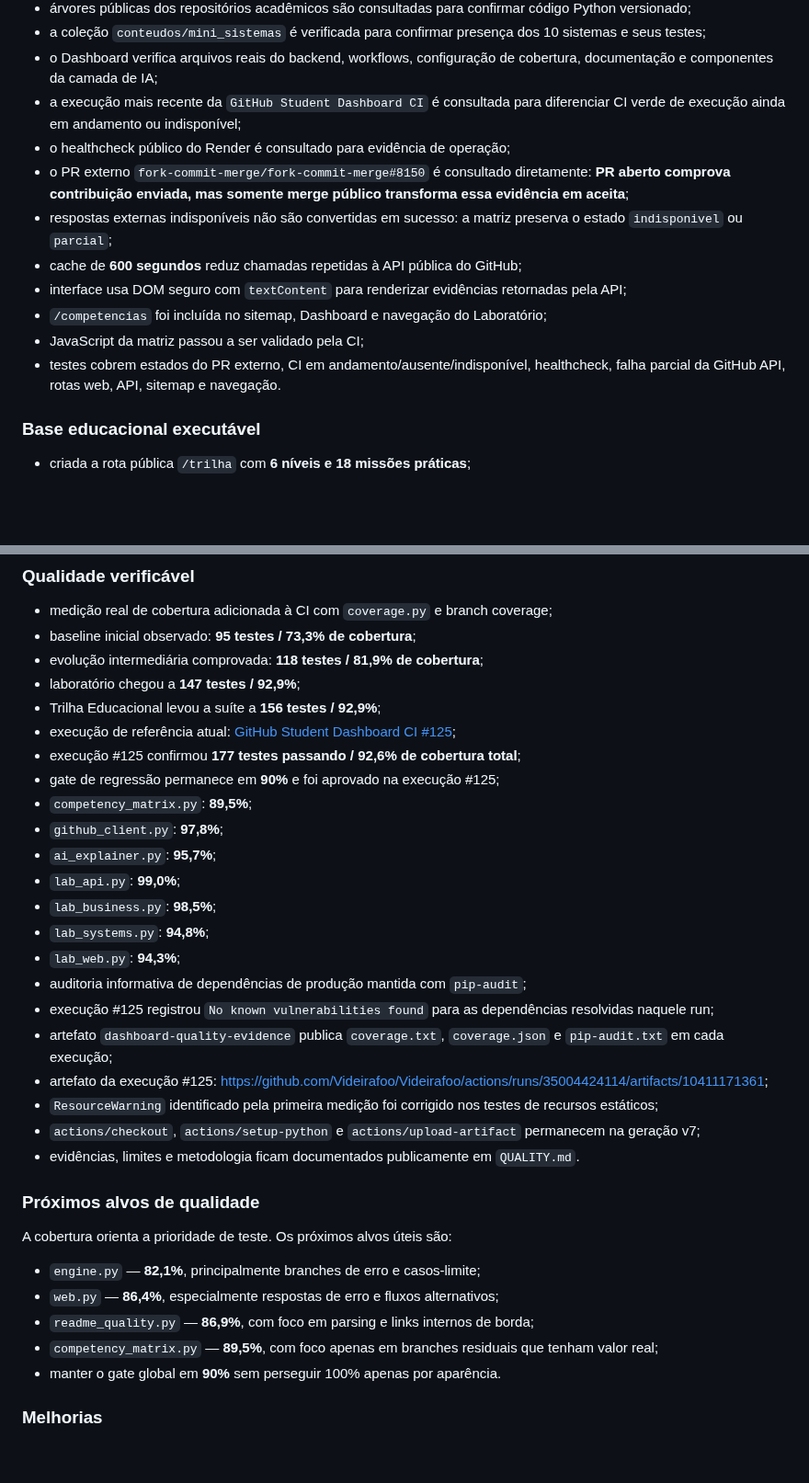
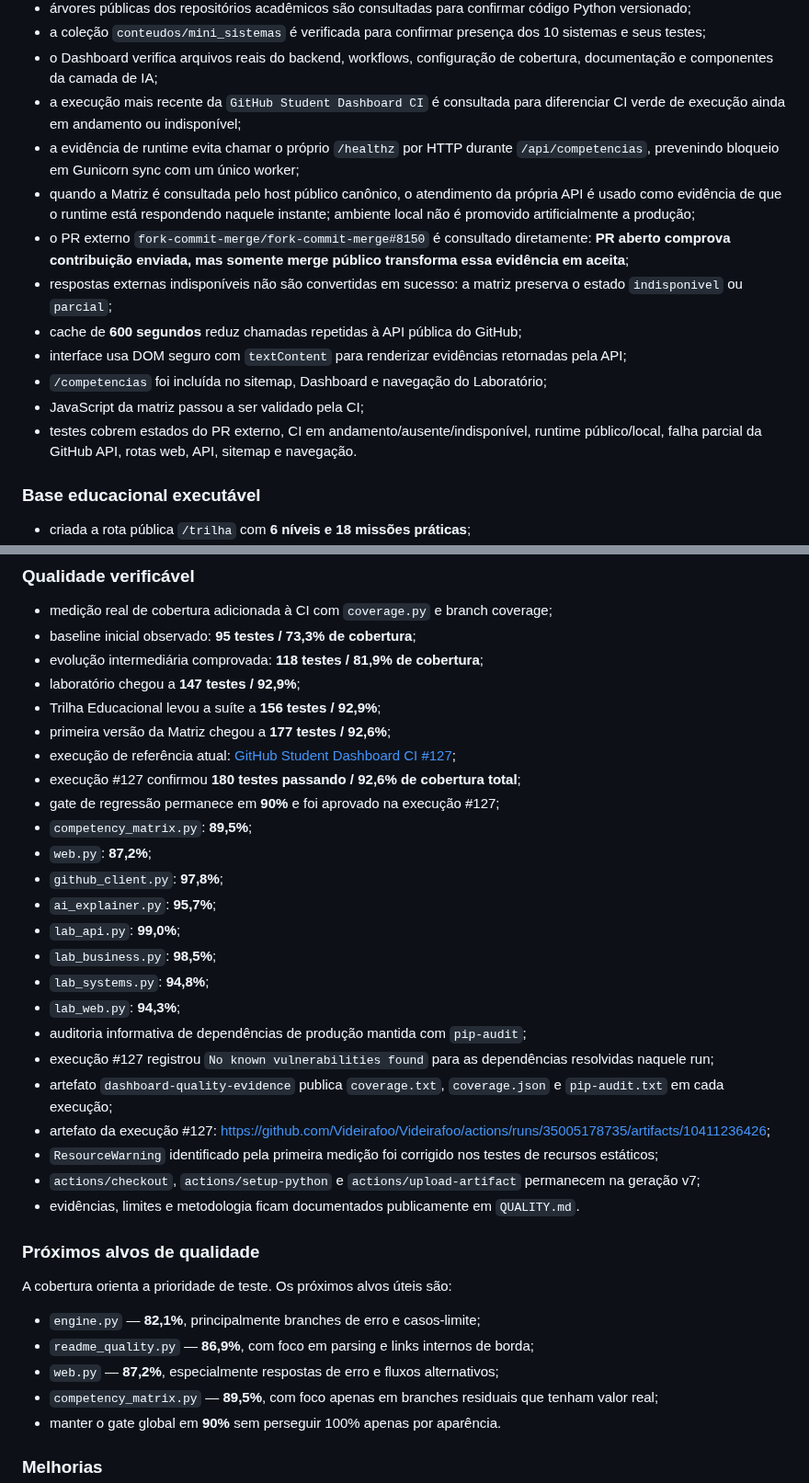
Before and after one commit to Videirafoo/Videirafoo, a Markdown page: projetos/github_student_dashboard/CHANGELOG.md, 2 parts joined by grey strips. Shown at 92% size. Drawn GitHub-style; blank space fills up the shorter version.

Commit message:
docs: registra runtime seguro e CI 127

```diff
--- a/projetos/github_student_dashboard/CHANGELOG.md
+++ b/projetos/github_student_dashboard/CHANGELOG.md
@@ -15,14 +15,15 @@ Este arquivo registra mudanças relevantes do projeto de forma legível para est
 - a coleção `conteudos/mini_sistemas` é verificada para confirmar presença dos 10 sistemas e seus testes;
 - o Dashboard verifica arquivos reais do backend, workflows, configuração de cobertura, documentação e componentes da camada de IA;
 - a execução mais recente da `GitHub Student Dashboard CI` é consultada para diferenciar CI verde de execução ainda em andamento ou indisponível;
-- o healthcheck público do Render é consultado para evidência de operação;
+- a evidência de runtime evita chamar o próprio `/healthz` por HTTP durante `/api/competencias`, prevenindo bloqueio em Gunicorn sync com um único worker;
+- quando a Matriz é consultada pelo host público canônico, o atendimento da própria API é usado como evidência de que o runtime está respondendo naquele instante; ambiente local não é promovido artificialmente a produção;
 - o PR externo `fork-commit-merge/fork-commit-merge#8150` é consultado diretamente: **PR aberto comprova contribuição enviada, mas somente merge público transforma essa evidência em aceita**;
 - respostas externas indisponíveis não são convertidas em sucesso: a matriz preserva o estado `indisponivel` ou `parcial`;
 - cache de **600 segundos** reduz chamadas repetidas à API pública do GitHub;
 - interface usa DOM seguro com `textContent` para renderizar evidências retornadas pela API;
 - `/competencias` foi incluída no sitemap, Dashboard e navegação do Laboratório;
 - JavaScript da matriz passou a ser validado pela CI;
-- testes cobrem estados do PR externo, CI em andamento/ausente/indisponível, healthcheck, falha parcial da GitHub API, rotas web, API, sitemap e navegação.
+- testes cobrem estados do PR externo, CI em andamento/ausente/indisponível, runtime público/local, falha parcial da GitHub API, rotas web, API, sitemap e navegação.
 
 ### Base educacional executável
 
@@ -47,10 +48,12 @@ Este arquivo registra mudanças relevantes do projeto de forma legível para est
 - evolução intermediária comprovada: **118 testes / 81,9% de cobertura**;
 - laboratório chegou a **147 testes / 92,9%**;
 - Trilha Educacional levou a suíte a **156 testes / 92,9%**;
-- execução de referência atual: [GitHub Student Dashboard CI #125](https://github.com/Videirafoo/Videirafoo/actions/runs/35004424114);
-- execução #125 confirmou **177 testes passando / 92,6% de cobertura total**;
-- gate de regressão permanece em **90%** e foi aprovado na execução #125;
+- primeira versão da Matriz chegou a **177 testes / 92,6%**;
+- execução de referência atual: [GitHub Student Dashboard CI #127](https://github.com/Videirafoo/Videirafoo/actions/runs/35005178735);
+- execução #127 confirmou **180 testes passando / 92,6% de cobertura total**;
+- gate de regressão permanece em **90%** e foi aprovado na execução #127;
 - `competency_matrix.py`: **89,5%**;
+- `web.py`: **87,2%**;
 - `github_client.py`: **97,8%**;
 - `ai_explainer.py`: **95,7%**;
 - `lab_api.py`: **99,0%**;
@@ -58,9 +61,9 @@ Este arquivo registra mudanças relevantes do projeto de forma legível para est
 - `lab_systems.py`: **94,8%**;
 - `lab_web.py`: **94,3%**;
 - auditoria informativa de dependências de produção mantida com `pip-audit`;
-- execução #125 registrou `No known vulnerabilities found` para as dependências resolvidas naquele run;
+- execução #127 registrou `No known vulnerabilities found` para as dependências resolvidas naquele run;
 - artefato `dashboard-quality-evidence` publica `coverage.txt`, `coverage.json` e `pip-audit.txt` em cada execução;
-- artefato da execução #125: https://github.com/Videirafoo/Videirafoo/actions/runs/35004424114/artifacts/10411171361;
+- artefato da execução #127: https://github.com/Videirafoo/Videirafoo/actions/runs/35005178735/artifacts/10411236426;
 - `ResourceWarning` identificado pela primeira medição foi corrigido nos testes de recursos estáticos;
 - `actions/checkout`, `actions/setup-python` e `actions/upload-artifact` permanecem na geração v7;
 - evidências, limites e metodologia ficam documentados publicamente em `QUALITY.md`.
@@ -70,8 +73,8 @@ Este arquivo registra mudanças relevantes do projeto de forma legível para est
 A cobertura orienta a prioridade de teste. Os próximos alvos úteis são:
 
 - `engine.py` — **82,1%**, principalmente branches de erro e casos-limite;
-- `web.py` — **86,4%**, especialmente respostas de erro e fluxos alternativos;
 - `readme_quality.py` — **86,9%**, com foco em parsing e links internos de borda;
+- `web.py` — **87,2%**, especialmente respostas de erro e fluxos alternativos;
 - `competency_matrix.py` — **89,5%**, com foco apenas em branches residuais que tenham valor real;
 - manter o gate global em **90%** sem perseguir 100% apenas por aparência.
 
```
